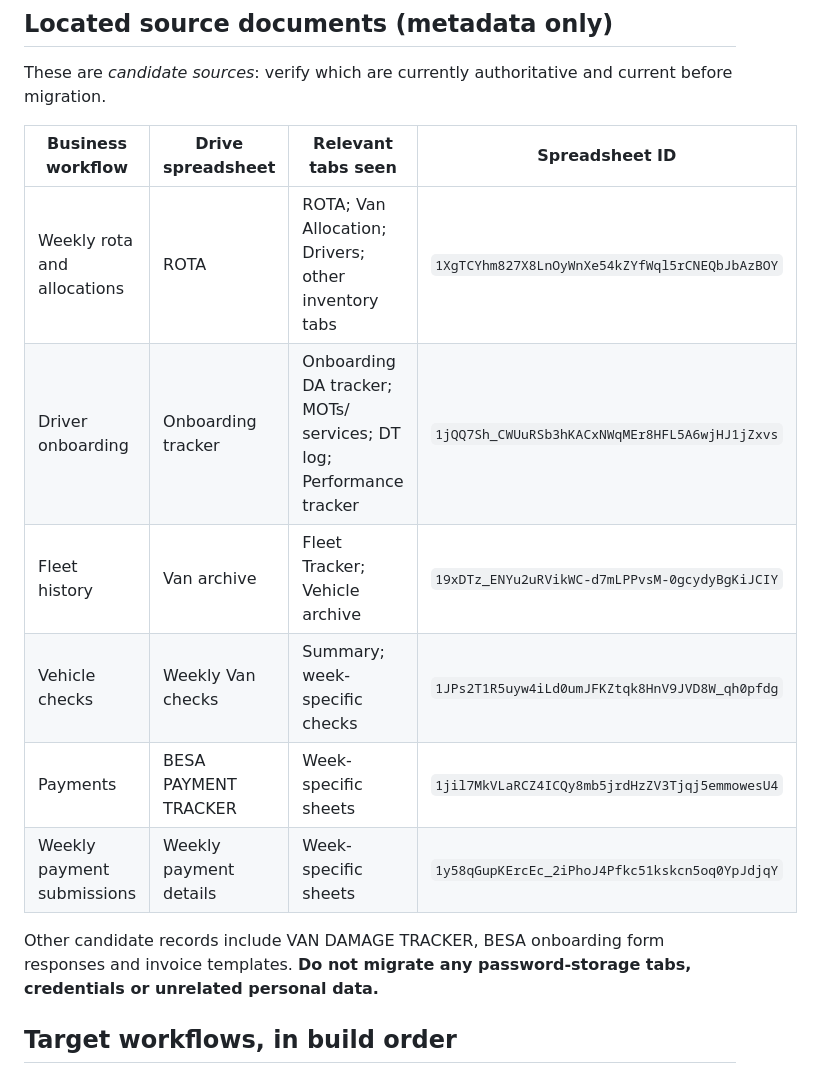
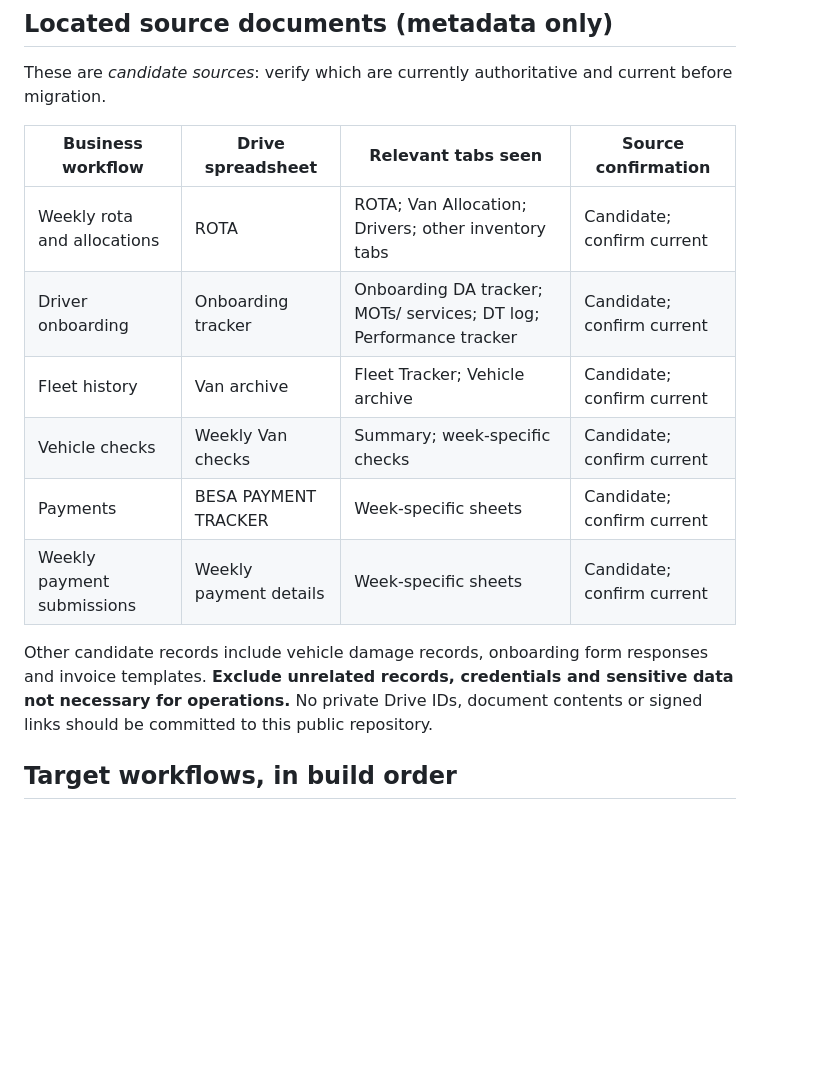
Before and after one commit to besmir-cpu/BESA-Logistics, a Markdown page: docs/OPERATIONS-SOURCE-MAP.md, the part around the change. GitHub-like rendering; blank space fills up the shorter version.

Commit message:
security: avoid private Drive IDs in public planning document

```diff
--- a/docs/OPERATIONS-SOURCE-MAP.md
+++ b/docs/OPERATIONS-SOURCE-MAP.md
@@ -10,16 +10,16 @@ _Last reviewed 17 October 2026. Read-only inventory. No Google Sheets or financi
 ## Located source documents (metadata only)
 These are *candidate sources*: verify which are currently authoritative and current before migration.
 
-| Business workflow | Drive spreadsheet | Relevant tabs seen | Spreadsheet ID |
+| Business workflow | Drive spreadsheet | Relevant tabs seen | Source confirmation |
 | --- | --- | --- | --- |
-| Weekly rota and allocations | ROTA | ROTA; Van Allocation; Drivers; other inventory tabs | `1XgTCYhm827X8LnOyWnXe54kZYfWql5rCNEQbJbAzBOY` |
-| Driver onboarding | Onboarding tracker | Onboarding DA tracker; MOTs/ services; DT log; Performance tracker | `1jQQ7Sh_CWUuRSb3hKACxNWqMEr8HFL5A6wjHJ1jZxvs` |
-| Fleet history | Van archive | Fleet Tracker; Vehicle archive | `19xDTz_ENYu2uRVikWC-d7mLPPvsM-0gcydyBgKiJCIY` |
-| Vehicle checks | Weekly Van checks | Summary; week-specific checks | `1JPs2T1R5uyw4iLd0umJFKZtqk8HnV9JVD8W_qh0pfdg` |
-| Payments | BESA PAYMENT TRACKER | Week-specific sheets | `1jil7MkVLaRCZ4ICQy8mb5jrdHzZV3Tjqj5emmowesU4` |
-| Weekly payment submissions | Weekly payment details | Week-specific sheets | `1y58qGupKErcEc_2iPhoJ4Pfkc51kskcn5oq0YpJdjqY` |
+| Weekly rota and allocations | ROTA | ROTA; Van Allocation; Drivers; other inventory tabs | Candidate; confirm current |
+| Driver onboarding | Onboarding tracker | Onboarding DA tracker; MOTs/ services; DT log; Performance tracker | Candidate; confirm current |
+| Fleet history | Van archive | Fleet Tracker; Vehicle archive | Candidate; confirm current |
+| Vehicle checks | Weekly Van checks | Summary; week-specific checks | Candidate; confirm current |
+| Payments | BESA PAYMENT TRACKER | Week-specific sheets | Candidate; confirm current |
+| Weekly payment submissions | Weekly payment details | Week-specific sheets | Candidate; confirm current |
 
-Other candidate records include VAN DAMAGE TRACKER, BESA onboarding form responses and invoice templates. **Do not migrate any password-storage tabs, credentials or unrelated personal data.**
+Other candidate records include vehicle damage records, onboarding form responses and invoice templates. **Exclude unrelated records, credentials and sensitive data not necessary for operations.** No private Drive IDs, document contents or signed links should be committed to this public repository.
 
 ## Target workflows, in build order
 1. **Reliable platform**: private backend, role-based access, per-driver isolation, audit trail, database + storage backups, restore exercise, staging environment, monitoring, immutable ledger-style payment records, tests and migration plan.
```
